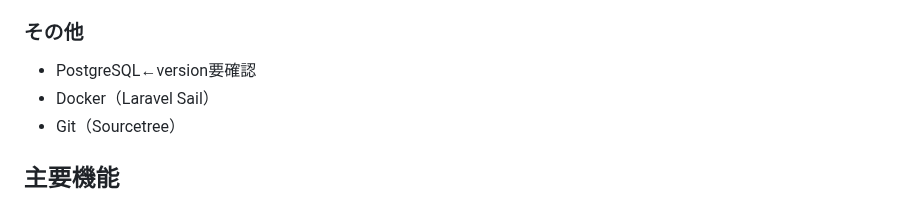
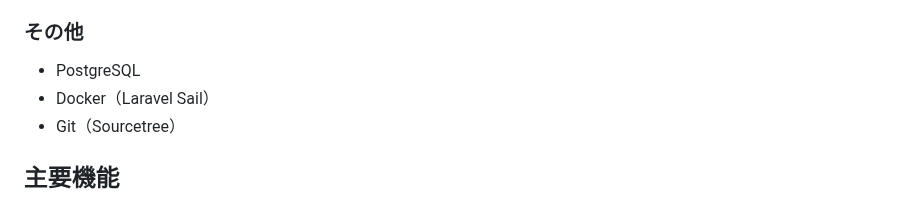
Before and after one commit to suzuki-hayato-pila/AcroDance-Comm, a Markdown page: README.md, the part around the change. Drawn GitHub-style.

```diff
--- a/README.md
+++ b/README.md
@@ -19,7 +19,7 @@ AcroDanceCommは、アクロバットやダンスの練習仲間を見つける
 
 ### その他
 
-- PostgreSQL←version要確認
+- PostgreSQL
 - Docker（Laravel Sail）
 - Git（Sourcetree）
 
```
